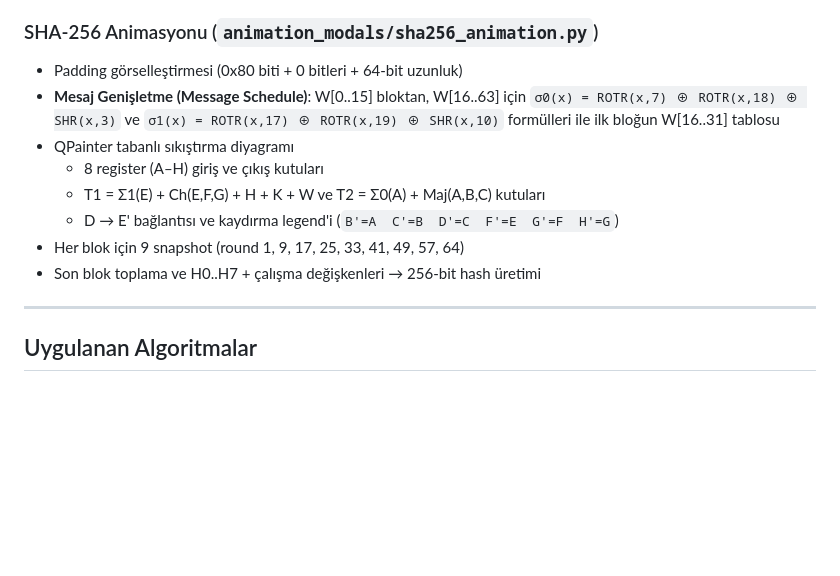
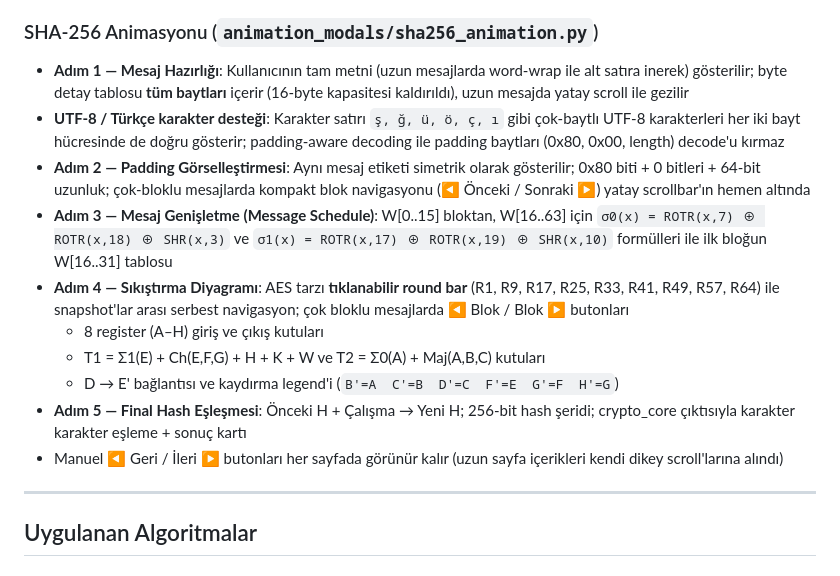
Before and after one commit to aydemirbrkay/secure-email-auth, a Markdown page: README.md, the part around one of its changes. Rendered like a GitHub page; blank space fills up the shorter version.

```diff
--- a/README.md
+++ b/README.md
@@ -128,13 +145,15 @@ Proje, her kriptografik algoritmanın iç işleyişini adım adım görselleşti
 
 ### SHA-256 Animasyonu (`animation_modals/sha256_animation.py`)
-- Padding görselleştirmesi (0x80 biti + 0 bitleri + 64-bit uzunluk)
-- **Mesaj Genişletme (Message Schedule)**: W[0..15] bloktan, W[16..63] için `σ0(x) = ROTR(x,7) ⊕ ROTR(x,18) ⊕ SHR(x,3)` ve `σ1(x) = ROTR(x,17) ⊕ ROTR(x,19) ⊕ SHR(x,10)` formülleri ile ilk bloğun W[16..31] tablosu
-- QPainter tabanlı sıkıştırma diyagramı
+- **Adım 1 — Mesaj Hazırlığı**: Kullanıcının tam metni (uzun mesajlarda word-wrap ile alt satıra inerek) gösterilir; byte detay tablosu **tüm baytları** içerir (16-byte kapasitesi kaldırıldı), uzun mesajda yatay scroll ile gezilir
+- **UTF-8 / Türkçe karakter desteği**: Karakter satırı `ş, ğ, ü, ö, ç, ı` gibi çok-baytlı UTF-8 karakterleri her iki bayt hücresinde de doğru gösterir; padding-aware decoding ile padding baytları (0x80, 0x00, length) decode'u kırmaz
+- **Adım 2 — Padding Görselleştirmesi**: Aynı mesaj etiketi simetrik olarak gösterilir; 0x80 biti + 0 bitleri + 64-bit uzunluk; çok-bloklu mesajlarda kompakt blok navigasyonu (◀ Önceki / Sonraki ▶) yatay scrollbar'ın hemen altında
+- **Adım 3 — Mesaj Genişletme (Message Schedule)**: W[0..15] bloktan, W[16..63] için `σ0(x) = ROTR(x,7) ⊕ ROTR(x,18) ⊕ SHR(x,3)` ve `σ1(x) = ROTR(x,17) ⊕ ROTR(x,19) ⊕ SHR(x,10)` formülleri ile ilk bloğun W[16..31] tablosu
+- **Adım 4 — Sıkıştırma Diyagramı**: AES tarzı **tıklanabilir round bar** (R1, R9, R17, R25, R33, R41, R49, R57, R64) ile snapshot'lar arası serbest navigasyon; çok bloklu mesajlarda ◀ Blok / Blok ▶ butonları
   - 8 register (A–H) giriş ve çıkış kutuları
   - T1 = Σ1(E) + Ch(E,F,G) + H + K + W ve T2 = Σ0(A) + Maj(A,B,C) kutuları
   - D → E' bağlantısı ve kaydırma legend'i (`B'=A  C'=B  D'=C  F'=E  G'=F  H'=G`)
-- Her blok için 9 snapshot (round 1, 9, 17, 25, 33, 41, 49, 57, 64)
-- Son blok toplama ve H0..H7 + çalışma değişkenleri → 256-bit hash üretimi
+- **Adım 5 — Final Hash Eşleşmesi**: Önceki H + Çalışma → Yeni H; 256-bit hash şeridi; crypto_core çıktısıyla karakter karakter eşleme + sonuç kartı
+- Manuel ◀ Geri / İleri ▶ butonları her sayfada görünür kalır (uzun sayfa içerikleri kendi dikey scroll'larına alındı)
 
 ---
 
```
Also changed, not shown: other parts of README.md (+36 -19 lines).
